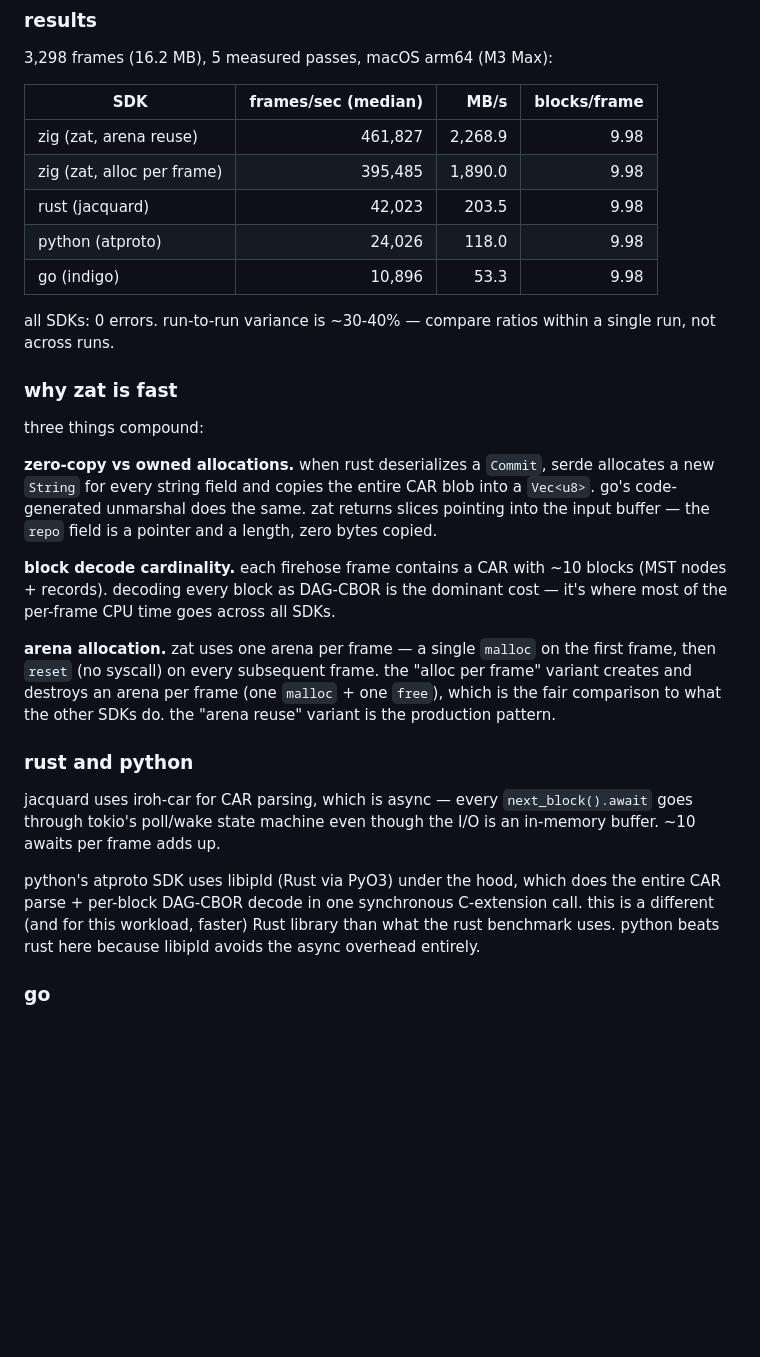
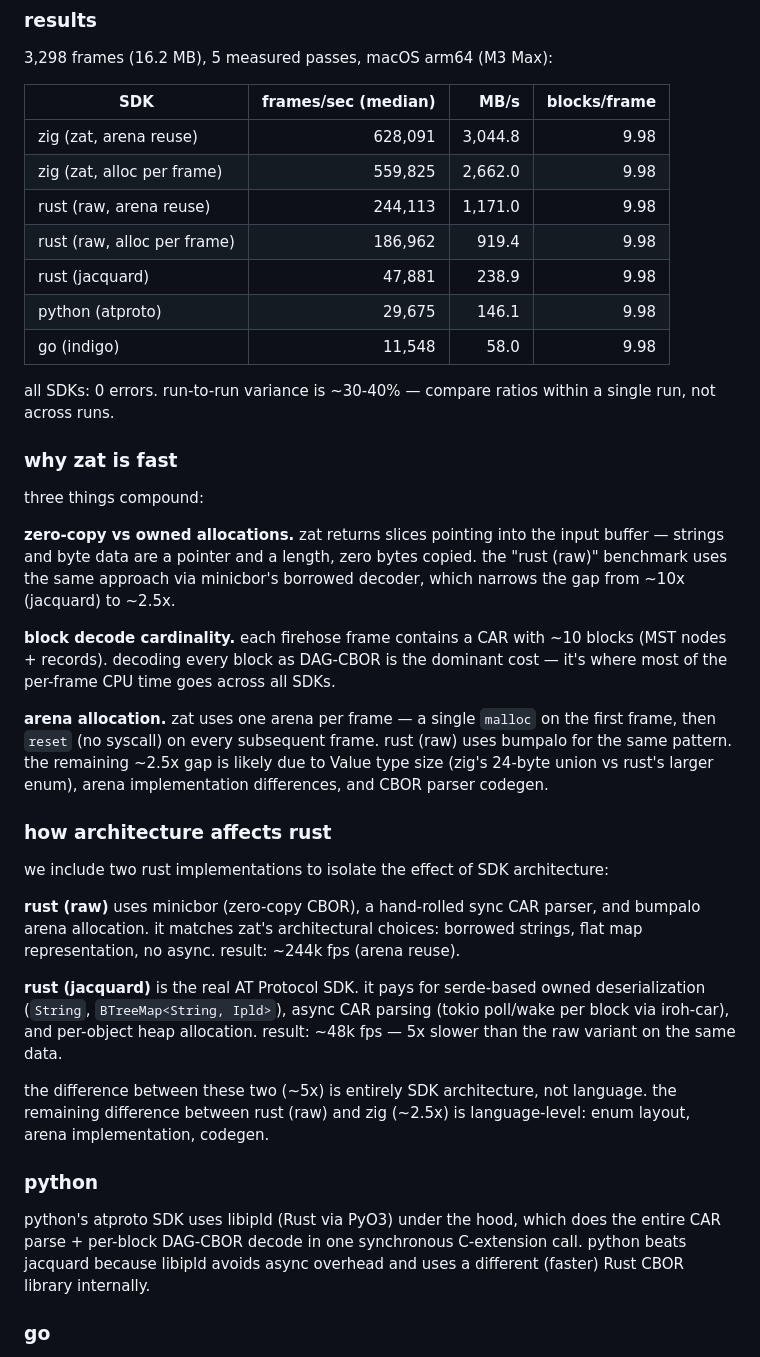
Before and after one commit to zzstoatzz/zat, a Markdown page: devlog/002-firehose-and-benchmarks.md, the part around the change. Drawn GitHub-style; blank space fills up the shorter version.

Commit message:
docs: update devlog with rust-raw benchmark results
Co-Authored-By: Claude Opus 4.6 <noreply@anthropic.com>

```diff
--- a/devlog/002-firehose-and-benchmarks.md
+++ b/devlog/002-firehose-and-benchmarks.md
@@ -49,11 +49,13 @@ the original version of these benchmarks had work asymmetry: zat only decoded op
 
 | SDK | frames/sec (median) | MB/s | blocks/frame |
 |-----|--------:|-----:|-----:|
-| zig (zat, arena reuse) | 461,827 | 2,268.9 | 9.98 |
-| zig (zat, alloc per frame) | 395,485 | 1,890.0 | 9.98 |
-| rust (jacquard) | 42,023 | 203.5 | 9.98 |
-| python (atproto) | 24,026 | 118.0 | 9.98 |
-| go (indigo) | 10,896 | 53.3 | 9.98 |
+| zig (zat, arena reuse) | 628,091 | 3,044.8 | 9.98 |
+| zig (zat, alloc per frame) | 559,825 | 2,662.0 | 9.98 |
+| rust (raw, arena reuse) | 244,113 | 1,171.0 | 9.98 |
+| rust (raw, alloc per frame) | 186,962 | 919.4 | 9.98 |
+| rust (jacquard) | 47,881 | 238.9 | 9.98 |
+| python (atproto) | 29,675 | 146.1 | 9.98 |
+| go (indigo) | 11,548 | 58.0 | 9.98 |
 
 all SDKs: 0 errors. run-to-run variance is ~30-40% — compare ratios within a single run, not across runs.
 
@@ -61,17 +63,25 @@ all SDKs: 0 errors. run-to-run variance is ~30-40% — compare ratios within a s
 
 three things compound:
 
-**zero-copy vs owned allocations.** when rust deserializes a `Commit`, serde allocates a new `String` for every string field and copies the entire CAR blob into a `Vec<u8>`. go's code-generated unmarshal does the same. zat returns slices pointing into the input buffer — the `repo` field is a pointer and a length, zero bytes copied.
+**zero-copy vs owned allocations.** zat returns slices pointing into the input buffer — strings and byte data are a pointer and a length, zero bytes copied. the "rust (raw)" benchmark uses the same approach via minicbor's borrowed decoder, which narrows the gap from ~10x (jacquard) to ~2.5x.
 
 **block decode cardinality.** each firehose frame contains a CAR with ~10 blocks (MST nodes + records). decoding every block as DAG-CBOR is the dominant cost — it's where most of the per-frame CPU time goes across all SDKs.
 
-**arena allocation.** zat uses one arena per frame — a single `malloc` on the first frame, then `reset` (no syscall) on every subsequent frame. the "alloc per frame" variant creates and destroys an arena per frame (one `malloc` + one `free`), which is the fair comparison to what the other SDKs do. the "arena reuse" variant is the production pattern.
+**arena allocation.** zat uses one arena per frame — a single `malloc` on the first frame, then `reset` (no syscall) on every subsequent frame. rust (raw) uses bumpalo for the same pattern. the remaining ~2.5x gap is likely due to Value type size (zig's 24-byte union vs rust's larger enum), arena implementation differences, and CBOR parser codegen.
 
-### rust and python
+### how architecture affects rust
 
-jacquard uses iroh-car for CAR parsing, which is async — every `next_block().await` goes through tokio's poll/wake state machine even though the I/O is an in-memory buffer. ~10 awaits per frame adds up.
+we include two rust implementations to isolate the effect of SDK architecture:
 
-python's atproto SDK uses libipld (Rust via PyO3) under the hood, which does the entire CAR parse + per-block DAG-CBOR decode in one synchronous C-extension call. this is a different (and for this workload, faster) Rust library than what the rust benchmark uses. python beats rust here because libipld avoids the async overhead entirely.
+**rust (raw)** uses minicbor (zero-copy CBOR), a hand-rolled sync CAR parser, and bumpalo arena allocation. it matches zat's architectural choices: borrowed strings, flat map representation, no async. result: ~244k fps (arena reuse).
+
+**rust (jacquard)** is the real AT Protocol SDK. it pays for serde-based owned deserialization (`String`, `BTreeMap<String, Ipld>`), async CAR parsing (tokio poll/wake per block via iroh-car), and per-object heap allocation. result: ~48k fps — 5x slower than the raw variant on the same data.
+
+the difference between these two (~5x) is entirely SDK architecture, not language. the remaining difference between rust (raw) and zig (~2.5x) is language-level: enum layout, arena implementation, codegen.
+
+### python
+
+python's atproto SDK uses libipld (Rust via PyO3) under the hood, which does the entire CAR parse + per-block DAG-CBOR decode in one synchronous C-extension call. python beats jacquard because libipld avoids async overhead and uses a different (faster) Rust CBOR library internally.
 
 ### go
 
```
